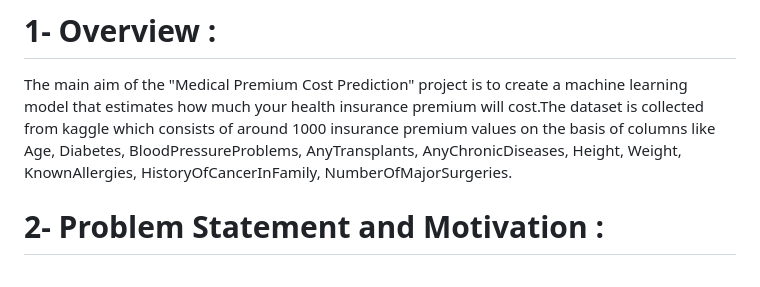
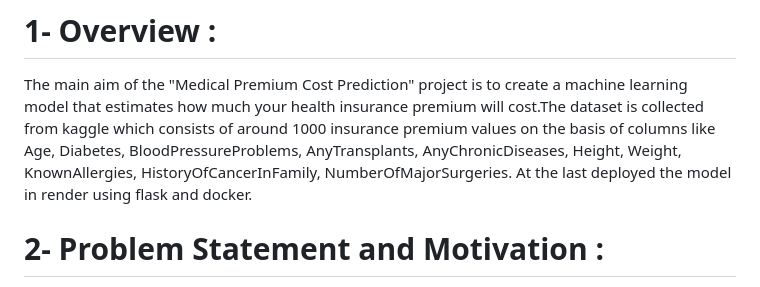
Before and after one commit to Karanmanolaa/Medical_Premium_Cost_Prediction, a Markdown page: README.md, the part around the change. Drawn GitHub-style.

```diff
--- a/README.md
+++ b/README.md
@@ -11,6 +11,7 @@
 
 # 1- Overview :
 The main aim of the "Medical Premium Cost Prediction" project is to create a machine learning model that estimates how much your health insurance premium will cost.The dataset is collected from kaggle which consists of around 1000 insurance premium values on the basis of columns like Age,	Diabetes,	BloodPressureProblems,	AnyTransplants,	AnyChronicDiseases,	Height,	Weight,	KnownAllergies,	HistoryOfCancerInFamily,	NumberOfMajorSurgeries.
+At the last deployed the model in render using flask and docker.
 
 
 # 2- Problem Statement and Motivation :
```
